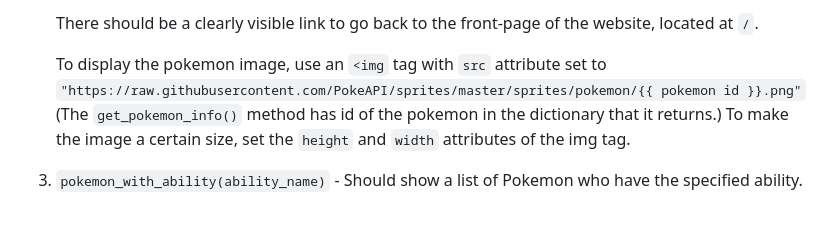
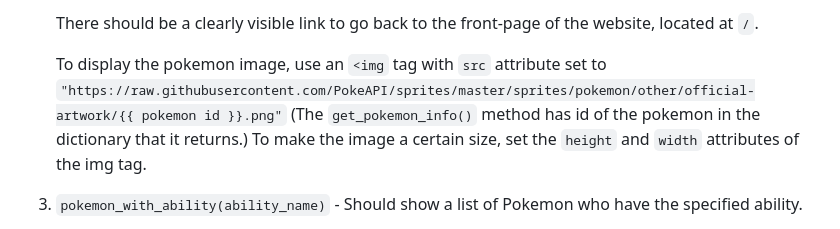
Before and after one commit to CMSC388J-UMD-S24/388jpublic, a Markdown page: spring2024/p2/README.md, the part around the change. GitHub-like rendering.

Commit message:
fix info image link

```diff
--- a/spring2024/p2/README.md
+++ b/spring2024/p2/README.md
@@ -82,7 +82,7 @@ Implement the following functions with the corresponding routes:
     There should be a clearly visible link to go back to the front-page of the website, located
     at `/`.
 
-    To display the pokemon image, use an `<img` tag with `src` attribute set to `"https://raw.githubusercontent.com/PokeAPI/sprites/master/sprites/pokemon/{{ pokemon id }}.png"`
+    To display the pokemon image, use an `<img` tag with `src` attribute set to `"https://raw.githubusercontent.com/PokeAPI/sprites/master/sprites/pokemon/other/official-artwork/{{ pokemon id }}.png"`
     (The `get_pokemon_info()` method has id of the pokemon in the dictionary that it returns.)
     To make the image a certain size, set the `height` and `width` attributes of the img tag.
 
```
